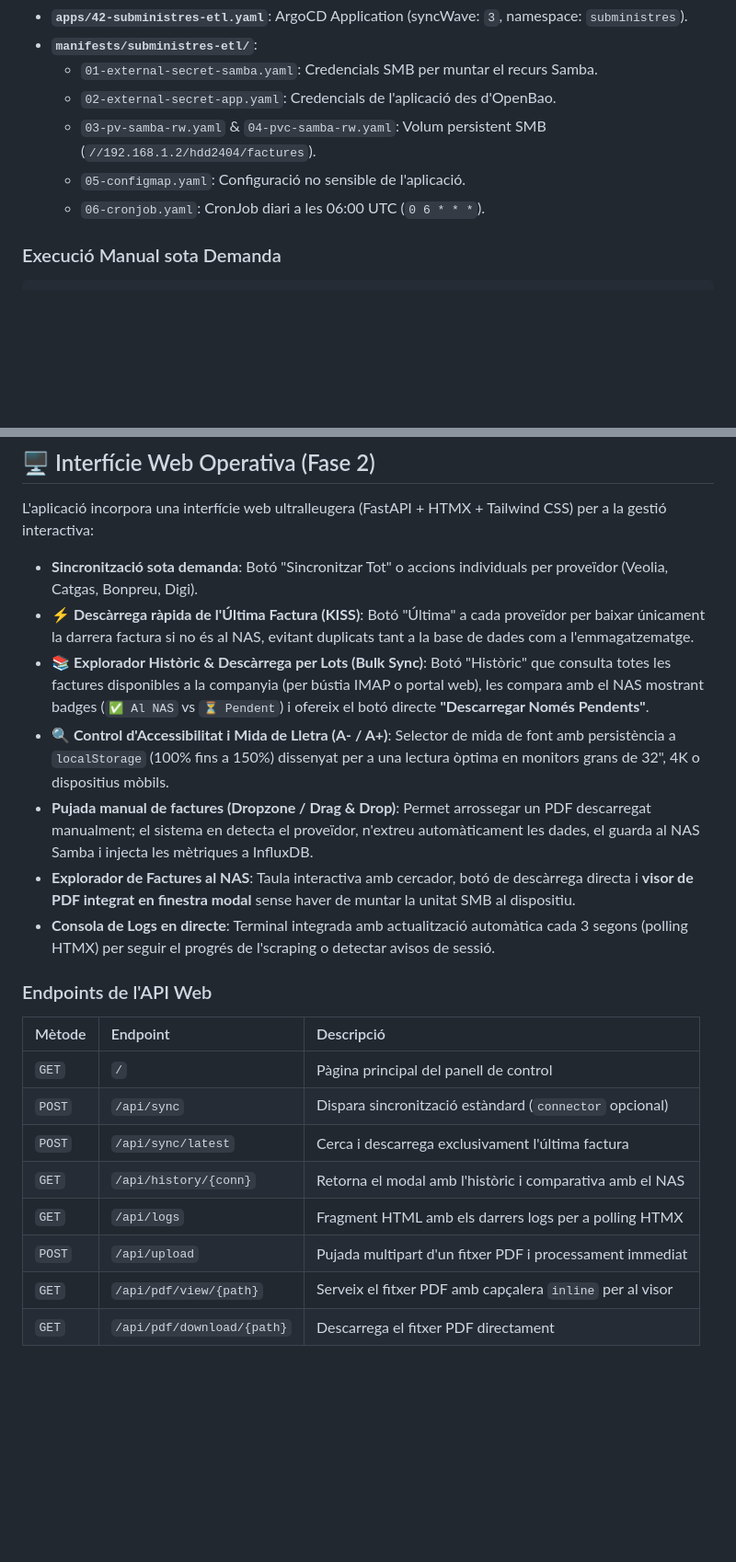
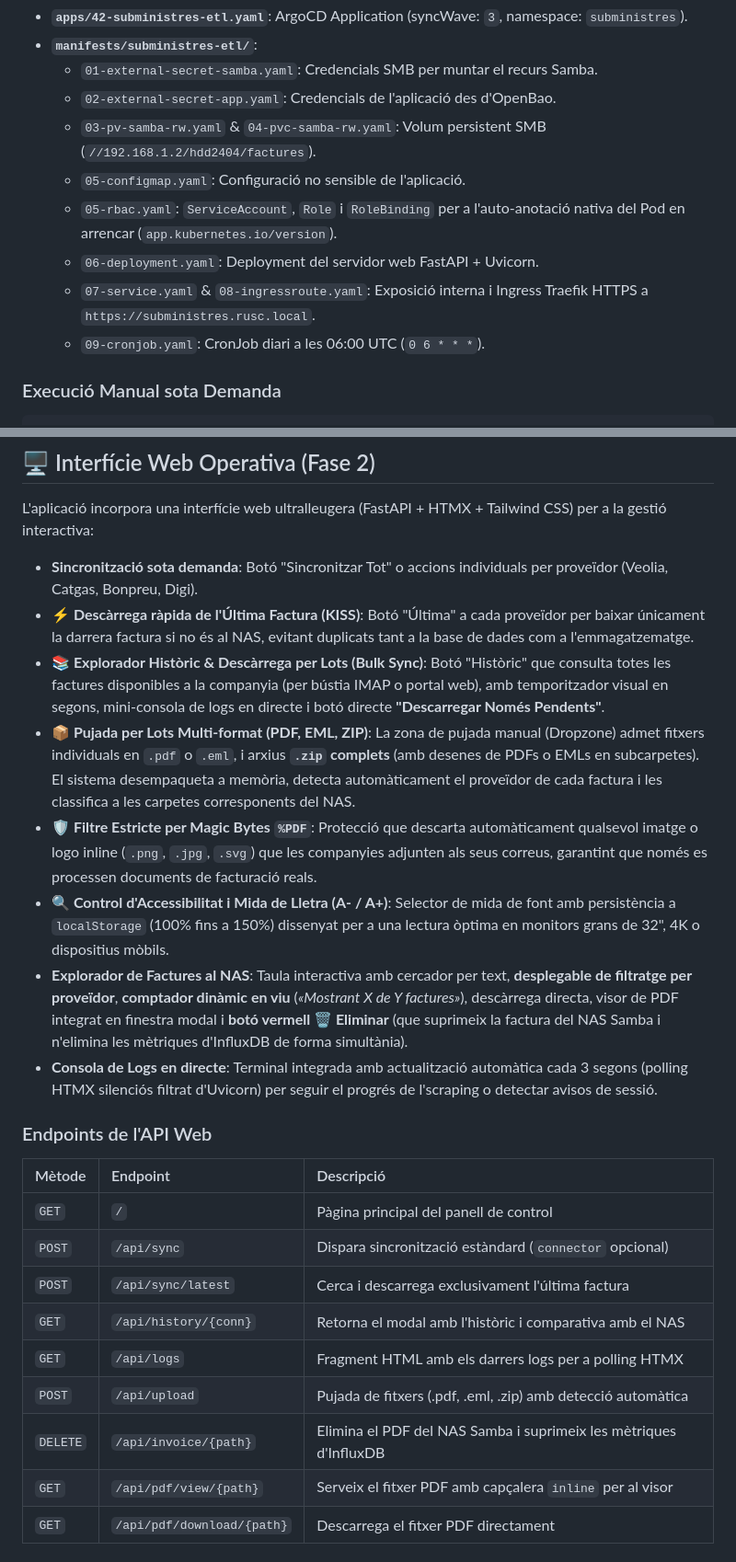
Before and after one commit to VDK84/subministres-etl, a Markdown page: README.md, 2 parts joined by grey strips. Shown at 92% size. GitHub-like rendering; blank space fills up the shorter version.

Commit message:
docs: document bulk ZIP upload, magic bytes filter, delete invoice endpoint, and K8s RBAC

````diff
--- a/README.md
+++ b/README.md
@@ -121,7 +121,10 @@ Al repositori `argocd-bootstrap` es troba la declaració completa del servei:
   - `02-external-secret-app.yaml`: Credencials de l'aplicació des d'OpenBao.
   - `03-pv-samba-rw.yaml` & `04-pvc-samba-rw.yaml`: Volum persistent SMB (`//192.168.1.2/hdd2404/factures`).
   - `05-configmap.yaml`: Configuració no sensible de l'aplicació.
-  - `06-cronjob.yaml`: CronJob diari a les 06:00 UTC (`0 6 * * *`).
+  - `05-rbac.yaml`: `ServiceAccount`, `Role` i `RoleBinding` per a l'auto-anotació nativa del Pod en arrencar (`app.kubernetes.io/version`).
+  - `06-deployment.yaml`: Deployment del servidor web FastAPI + Uvicorn.
+  - `07-service.yaml` & `08-ingressroute.yaml`: Exposició interna i Ingress Traefik HTTPS a `https://subministres.rusc.local`.
+  - `09-cronjob.yaml`: CronJob diari a les 06:00 UTC (`0 6 * * *`).
 
 ### Execució Manual sota Demanda
 ```bash
@@ -137,11 +140,12 @@ L'aplicació incorpora una interfície web ultralleugera (FastAPI + HTMX + Tailw
 
 - **Sincronització sota demanda**: Botó "Sincronitzar Tot" o accions individuals per proveïdor (Veolia, Catgas, Bonpreu, Digi).
 - **⚡ Descàrrega ràpida de l'Última Factura (KISS)**: Botó "Última" a cada proveïdor per baixar únicament la darrera factura si no és al NAS, evitant duplicats tant a la base de dades com a l'emmagatzematge.
-- **📚 Explorador Històric & Descàrrega per Lots (Bulk Sync)**: Botó "Històric" que consulta totes les factures disponibles a la companyia (per bústia IMAP o portal web), les compara amb el NAS mostrant badges (`✅ Al NAS` vs `⏳ Pendent`) i ofereix el botó directe **"Descarregar Només Pendents"**.
+- **📚 Explorador Històric & Descàrrega per Lots (Bulk Sync)**: Botó "Històric" que consulta totes les factures disponibles a la companyia (per bústia IMAP o portal web), amb temporitzador visual en segons, mini-consola de logs en directe i botó directe **"Descarregar Només Pendents"**.
+- **📦 Pujada per Lots Multi-format (PDF, EML, ZIP)**: La zona de pujada manual (Dropzone) admet fitxers individuals en `.pdf` o `.eml`, i arxius **`.zip` complets** (amb desenes de PDFs o EMLs en subcarpetes). El sistema desempaqueta a memòria, detecta automàticament el proveïdor de cada factura i les classifica a les carpetes corresponents del NAS.
+- **🛡️ Filtre Estricte per Magic Bytes `%PDF`**: Protecció que descarta automàticament qualsevol imatge o logo inline (`.png`, `.jpg`, `.svg`) que les companyies adjunten als seus correus, garantint que només es processen documents de facturació reals.
 - **🔍 Control d'Accessibilitat i Mida de Lletra (A- / A+)**: Selector de mida de font amb persistència a `localStorage` (100% fins a 150%) dissenyat per a una lectura òptima en monitors grans de 32", 4K o dispositius mòbils.
-- **Pujada manual de factures (Dropzone / Drag & Drop)**: Permet arrossegar un PDF descarregat manualment; el sistema en detecta el proveïdor, n'extreu automàticament les dades, el guarda al NAS Samba i injecta les mètriques a InfluxDB.
-- **Explorador de Factures al NAS**: Taula interactiva amb cercador, botó de descàrrega directa i **visor de PDF integrat en finestra modal** sense haver de muntar la unitat SMB al dispositiu.
-- **Consola de Logs en directe**: Terminal integrada amb actualització automàtica cada 3 segons (polling HTMX) per seguir el progrés de l'scraping o detectar avisos de sessió.
+- **Explorador de Factures al NAS**: Taula interactiva amb cercador per text, **desplegable de filtratge per proveïdor**, **comptador dinàmic en viu** (*«Mostrant X de Y factures»*), descàrrega directa, visor de PDF integrat en finestra modal i **botó vermell 🗑️ Eliminar** (que suprimeix la factura del NAS Samba i n'elimina les mètriques d'InfluxDB de forma simultània).
+- **Consola de Logs en directe**: Terminal integrada amb actualització automàtica cada 3 segons (polling HTMX silenciós filtrat d'Uvicorn) per seguir el progrés de l'scraping o detectar avisos de sessió.
 
 ### Endpoints de l'API Web
 
@@ -152,7 +156,8 @@ L'aplicació incorpora una interfície web ultralleugera (FastAPI + HTMX + Tailw
 | `POST` | `/api/sync/latest` | Cerca i descarrega exclusivament l'última factura |
 | `GET` | `/api/history/{conn}` | Retorna el modal amb l'històric i comparativa amb el NAS |
 | `GET` | `/api/logs` | Fragment HTML amb els darrers logs per a polling HTMX |
-| `POST` | `/api/upload` | Pujada multipart d'un fitxer PDF i processament immediat |
+| `POST` | `/api/upload` | Pujada de fitxers (.pdf, .eml, .zip) amb detecció automàtica |
+| `DELETE` | `/api/invoice/{path}` | Elimina el PDF del NAS Samba i suprimeix les mètriques d'InfluxDB |
 | `GET` | `/api/pdf/view/{path}` | Serveix el fitxer PDF amb capçalera `inline` per al visor |
 | `GET` | `/api/pdf/download/{path}` | Descarrega el fitxer PDF directament |
 
````
